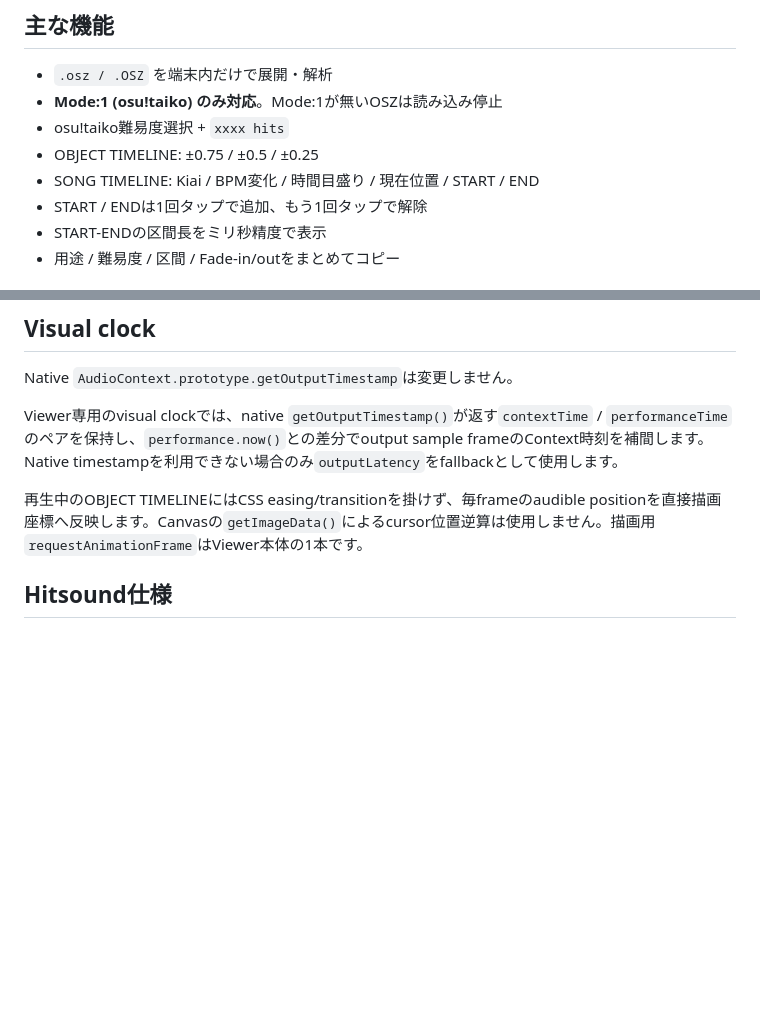
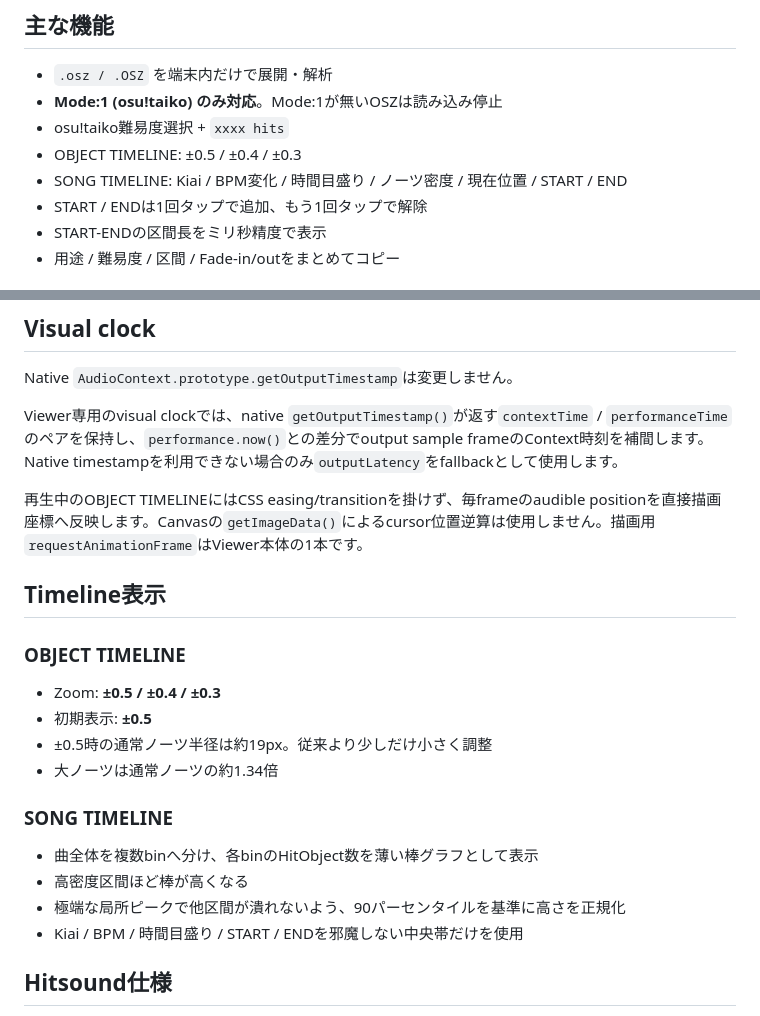
Before and after one commit to demon-mami/osutaiko-mami-viewer, a Markdown page: README.md, 2 parts joined by grey strips. GitHub-like rendering; blank space fills up the shorter version.

Commit message:
Document refined zoom and song density

```diff
--- a/README.md
+++ b/README.md
@@ -6,8 +6,8 @@ GitHub Pages向け、モバイル優先のosu!taiko区間確認ビューアで
 - `.osz / .OSZ` を端末内だけで展開・解析
 - **Mode:1 (osu!taiko) のみ対応**。Mode:1が無いOSZは読み込み停止
 - osu!taiko難易度選択 + `xxxx hits`
-- OBJECT TIMELINE: ±0.75 / ±0.5 / ±0.25
-- SONG TIMELINE: Kiai / BPM変化 / 時間目盛り / 現在位置 / START / END
+- OBJECT TIMELINE: ±0.5 / ±0.4 / ±0.3
+- SONG TIMELINE: Kiai / BPM変化 / 時間目盛り / ノーツ密度 / 現在位置 / START / END
 - START / ENDは1回タップで追加、もう1回タップで解除
 - START-ENDの区間長をミリ秒精度で表示
 - 用途 / 難易度 / 区間 / Fade-in/outをまとめてコピー
@@ -29,6 +29,19 @@ Native `AudioContext.prototype.getOutputTimestamp`は変更しません。
 Viewer専用のvisual clockでは、native `getOutputTimestamp()`が返す`contextTime` / `performanceTime`のペアを保持し、`performance.now()`との差分でoutput sample frameのContext時刻を補間します。Native timestampを利用できない場合のみ`outputLatency`をfallbackとして使用します。
 
 再生中のOBJECT TIMELINEにはCSS easing/transitionを掛けず、毎frameのaudible positionを直接描画座標へ反映します。Canvasの`getImageData()`によるcursor位置逆算は使用しません。描画用`requestAnimationFrame`はViewer本体の1本です。
+
+## Timeline表示
+### OBJECT TIMELINE
+- Zoom: **±0.5 / ±0.4 / ±0.3**
+- 初期表示: **±0.5**
+- ±0.5時の通常ノーツ半径は約19px。従来より少しだけ小さく調整
+- 大ノーツは通常ノーツの約1.34倍
+
+### SONG TIMELINE
+- 曲全体を複数binへ分け、各binのHitObject数を薄い棒グラフとして表示
+- 高密度区間ほど棒が高くなる
+- 極端な局所ピークで他区間が潰れないよう、90パーセンタイルを基準に高さを正規化
+- Kiai / BPM / 時間目盛り / START / ENDを邪魔しない中央帯だけを使用
 
 ## Hitsound仕様
 - 小Don → `hitnormal`
```
